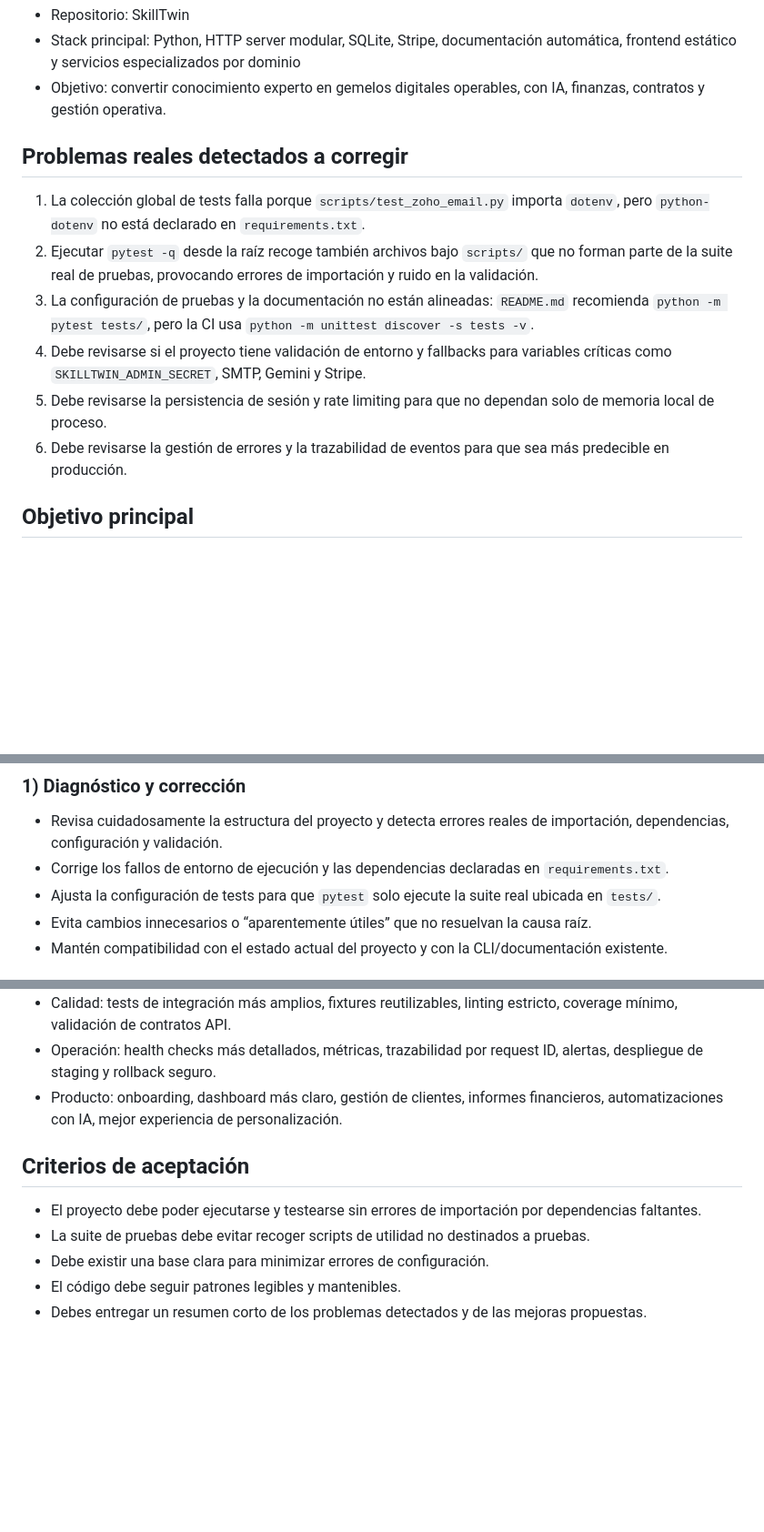
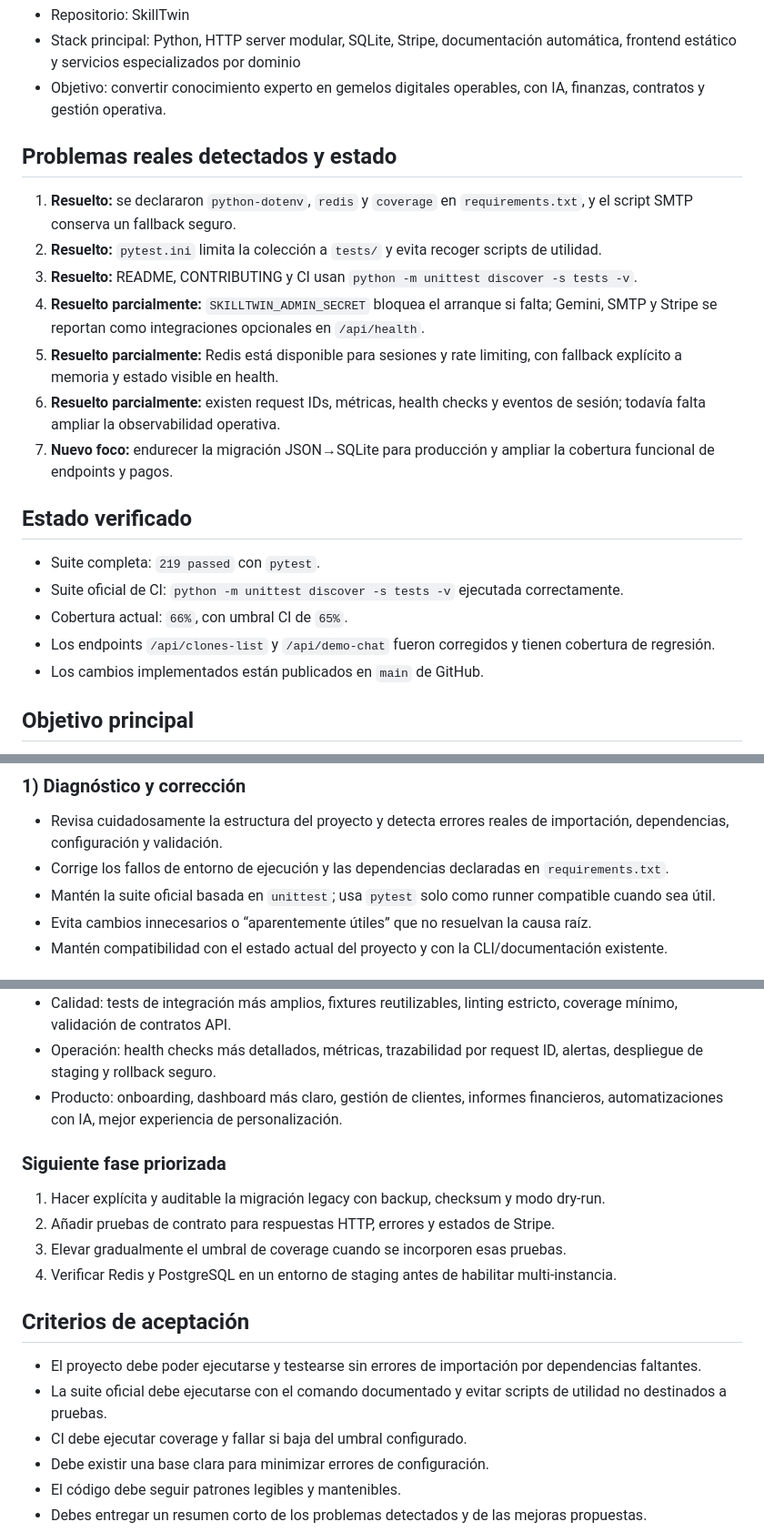
Before and after one commit to Luiso50/skilltwin, a Markdown page: PROMPT_CORRECCION_SKILLTWIN.md, 3 parts joined by grey strips. Shown at 91% size. Drawn GitHub-style; blank space fills up the shorter version.

Commit message:
Update project correction prompt status

```diff
--- a/PROMPT_CORRECCION_SKILLTWIN.md
+++ b/PROMPT_CORRECCION_SKILLTWIN.md
@@ -8,14 +8,23 @@ Actúa como un ingeniero senior de Python y arquitecto de software. Revisa el re
 - Stack principal: Python, HTTP server modular, SQLite, Stripe, documentación automática, frontend estático y servicios especializados por dominio
 - Objetivo: convertir conocimiento experto en gemelos digitales operables, con IA, finanzas, contratos y gestión operativa.
 
-## Problemas reales detectados a corregir
+## Problemas reales detectados y estado
 
-1. La colección global de tests falla porque `scripts/test_zoho_email.py` importa `dotenv`, pero `python-dotenv` no está declarado en `requirements.txt`.
-2. Ejecutar `pytest -q` desde la raíz recoge también archivos bajo `scripts/` que no forman parte de la suite real de pruebas, provocando errores de importación y ruido en la validación.
-3. La configuración de pruebas y la documentación no están alineadas: `README.md` recomienda `python -m pytest tests/`, pero la CI usa `python -m unittest discover -s tests -v`.
-4. Debe revisarse si el proyecto tiene validación de entorno y fallbacks para variables críticas como `SKILLTWIN_ADMIN_SECRET`, SMTP, Gemini y Stripe.
-5. Debe revisarse la persistencia de sesión y rate limiting para que no dependan solo de memoria local de proceso.
-6. Debe revisarse la gestión de errores y la trazabilidad de eventos para que sea más predecible en producción.
+1. **Resuelto:** se declararon `python-dotenv`, `redis` y `coverage` en `requirements.txt`, y el script SMTP conserva un fallback seguro.
+2. **Resuelto:** `pytest.ini` limita la colección a `tests/` y evita recoger scripts de utilidad.
+3. **Resuelto:** README, CONTRIBUTING y CI usan `python -m unittest discover -s tests -v`.
+4. **Resuelto parcialmente:** `SKILLTWIN_ADMIN_SECRET` bloquea el arranque si falta; Gemini, SMTP y Stripe se reportan como integraciones opcionales en `/api/health`.
+5. **Resuelto parcialmente:** Redis está disponible para sesiones y rate limiting, con fallback explícito a memoria y estado visible en health.
+6. **Resuelto parcialmente:** existen request IDs, métricas, health checks y eventos de sesión; todavía falta ampliar la observabilidad operativa.
+7. **Nuevo foco:** endurecer la migración JSON→SQLite para producción y ampliar la cobertura funcional de endpoints y pagos.
+
+## Estado verificado
+
+- Suite completa: `219 passed` con `pytest`.
+- Suite oficial de CI: `python -m unittest discover -s tests -v` ejecutada correctamente.
+- Cobertura actual: `66%`, con umbral CI de `65%`.
+- Los endpoints `/api/clones-list` y `/api/demo-chat` fueron corregidos y tienen cobertura de regresión.
+- Los cambios implementados están publicados en `main` de GitHub.
 
 ## Objetivo principal
 
@@ -27,7 +36,7 @@ Corrige primero los problemas funcionales y de configuración, manteniendo la co
 
 - Revisa cuidadosamente la estructura del proyecto y detecta errores reales de importación, dependencias, configuración y validación.
 - Corrige los fallos de entorno de ejecución y las dependencias declaradas en `requirements.txt`.
-- Ajusta la configuración de tests para que `pytest` solo ejecute la suite real ubicada en `tests/`.
+- Mantén la suite oficial basada en `unittest`; usa `pytest` solo como runner compatible cuando sea útil.
 - Evita cambios innecesarios o “aparentemente útiles” que no resuelvan la causa raíz.
 - Mantén compatibilidad con el estado actual del proyecto y con la CLI/documentación existente.
 
@@ -49,10 +58,18 @@ Añade mejoras concretas en estas áreas:
 - Operación: health checks más detallados, métricas, trazabilidad por request ID, alertas, despliegue de staging y rollback seguro.
 - Producto: onboarding, dashboard más claro, gestión de clientes, informes financieros, automatizaciones con IA, mejor experiencia de personalización.
 
+### Siguiente fase priorizada
+
+1. Hacer explícita y auditable la migración legacy con backup, checksum y modo dry-run.
+2. Añadir pruebas de contrato para respuestas HTTP, errores y estados de Stripe.
+3. Elevar gradualmente el umbral de coverage cuando se incorporen esas pruebas.
+4. Verificar Redis y PostgreSQL en un entorno de staging antes de habilitar multi-instancia.
+
 ## Criterios de aceptación
 
 - El proyecto debe poder ejecutarse y testearse sin errores de importación por dependencias faltantes.
-- La suite de pruebas debe evitar recoger scripts de utilidad no destinados a pruebas.
+- La suite oficial debe ejecutarse con el comando documentado y evitar scripts de utilidad no destinados a pruebas.
+- CI debe ejecutar coverage y fallar si baja del umbral configurado.
 - Debe existir una base clara para minimizar errores de configuración.
 - El código debe seguir patrones legibles y mantenibles.
 - Debes entregar un resumen corto de los problemas detectados y de las mejoras propuestas.
```
